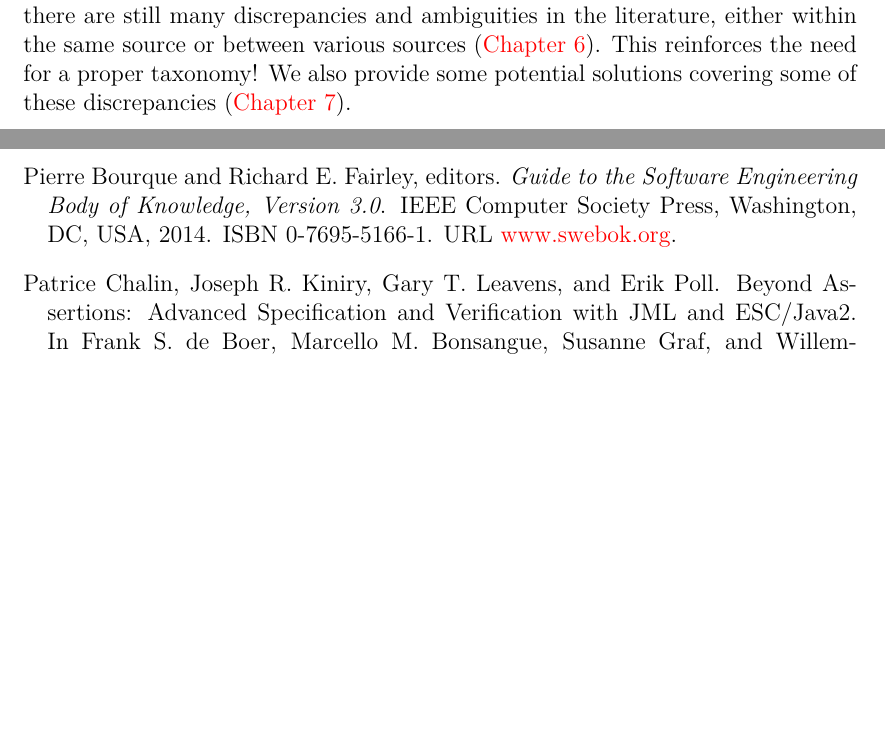
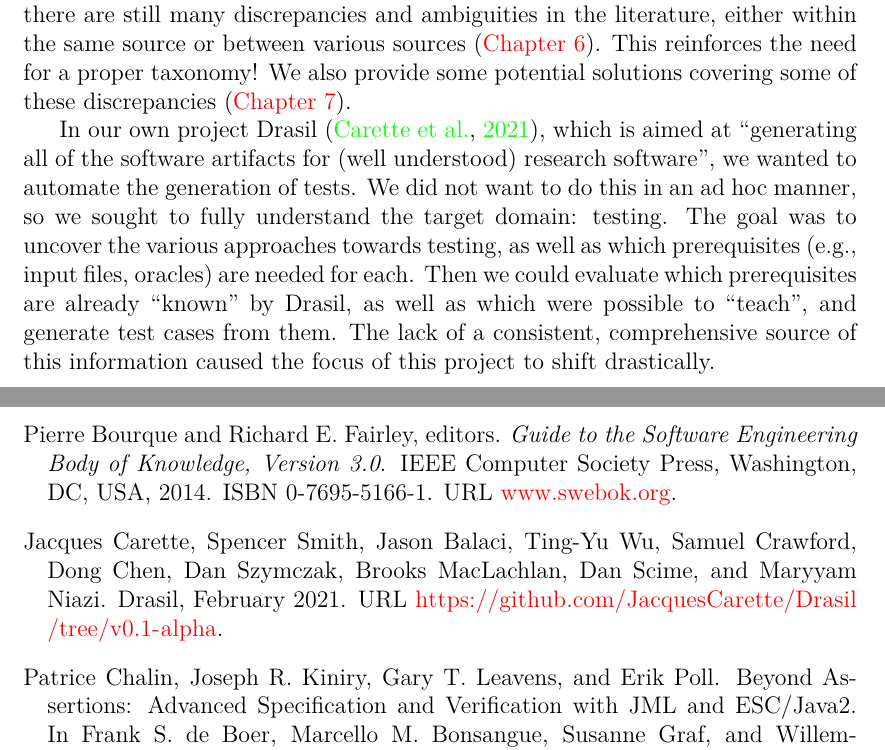
Before and after one commit to samm82/TestingTesting, a LaTeX thesis (thesis.tex, which reads chapters/01_intro.tex): two parts of pages 18 and 93 of 104, joined at a grey line, cut so that both start at the same text, the shorter picture padded with empty space. The pictures show the PDF file thesis.pdf that the author committed with the source.

Commit message:
Add first pass of background of project (i.e., how it arose)

```diff
--- a/chapters/01_intro.tex
+++ b/chapters/01_intro.tex
@@ -31,3 +31,16 @@ ambiguities in the literature, either within the same source or between various
 sources (\Cref{discrep}). This reinforces the need for a proper taxonomy! We
 also provide some potential solutions covering some of these discrepancies
 (\Cref{recs}).
+
+\ifnotpaper
+    In our own project Drasil~\citep{Drasil}, which is aimed at ``generating
+    all of the software artifacts for (well understood) research software'', we
+    wanted to automate the generation of tests. We did not want to do this
+    in an ad hoc manner, so we sought to fully understand the target domain:
+    testing. The goal was to uncover the various approaches towards testing, as
+    well as which prerequisites (e.g., input files, oracles) are needed for
+    each. Then we could evaluate which prerequisites are already ``known'' by
+    Drasil, as well as which were possible to ``teach'', and generate test
+    cases from them. The lack of a consistent, comprehensive source of this
+    information caused the focus of this project to shift drastically.
+\fi
```
Also changed, not shown: paper.pdf, thesis.pdf.
